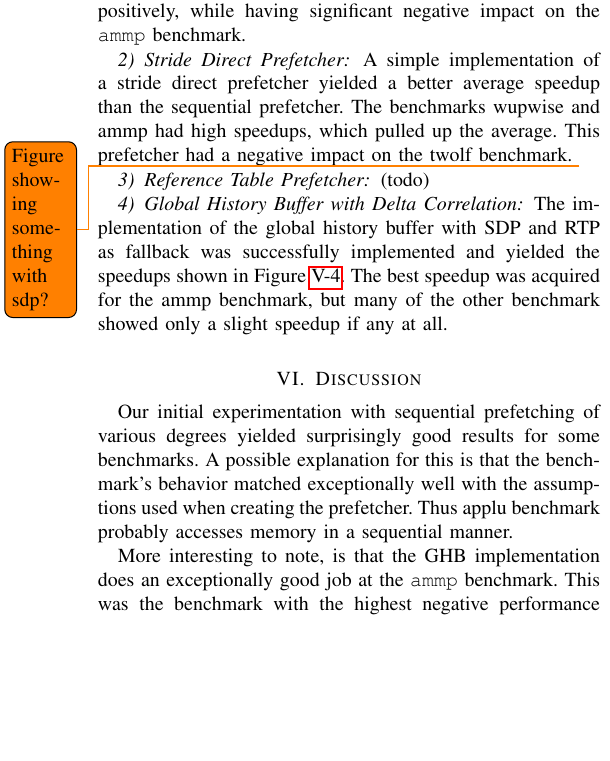
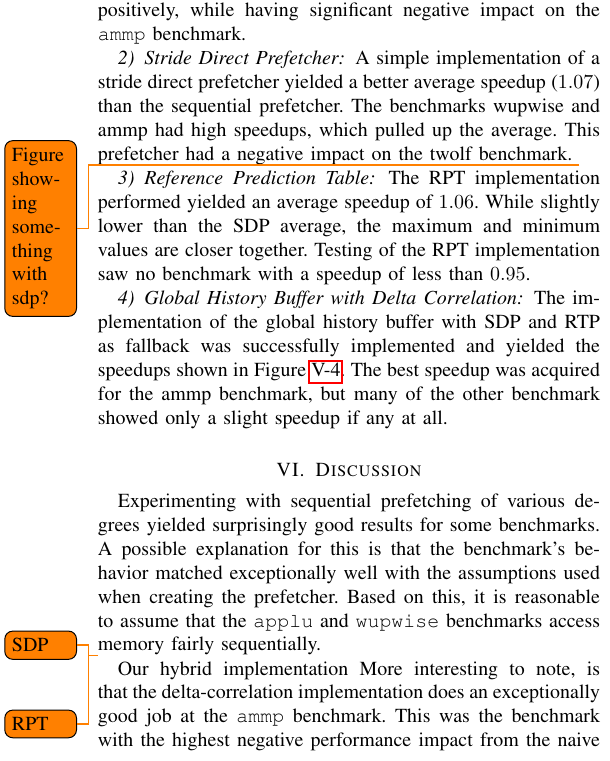
Before and after one commit to dmark2016/report, a LaTeX paper (report.tex, which reads discussion.tex, results.tex): part of one column of page 3 of 5, cut so that both start at the same text, the shorter picture padded with empty space. Compiled offline with pdfLaTeX.

Commit message:
Write more discussion and results

```diff
--- a/discussion.tex
+++ b/discussion.tex
@@ -6,9 +6,13 @@
 % of your scheme and highlights the strong and weak
 % points of your experimental setup.
 
-Our initial experimentation with sequential prefetching of various degrees yielded surprisingly good results for some benchmarks.
+Experimenting with sequential prefetching of various degrees yielded surprisingly good results for some benchmarks.
 A possible explanation for this is that the benchmark's behavior matched exceptionally well with the assumptions used when creating the prefetcher.
-Thus  applu benchmark probably accesses memory in a sequential manner.
+Based on this, it is reasonable to assume that the \texttt{applu} and \texttt{wupwise} benchmarks access memory fairly sequentially.
 
-More interesting to note, is that the GHB implementation does an exceptionally good job at the \texttt{ammp} benchmark.
+\todo{SDP}
+\todo{RPT}
+
+Our hybrid implementation
+More interesting to note, is that the delta-correlation implementation does an exceptionally good job at the \texttt{ammp} benchmark.
 This was the benchmark with the highest negative performance impact from the naive sequential prefetcher, but the memory pattern seems to be very well suited for delta correlation.
--- a/results.tex
+++ b/results.tex
@@ -35,13 +35,15 @@ Sequential prefetching effects the \texttt{applu} and \texttt{wupwise} benchmark
 \end{figure*}
 
 \subsubsection{Stride Direct Prefetcher}
-A simple implementation of a stride direct prefetcher yielded a better average speedup than the sequential prefetcher.
+A simple implementation of a stride direct prefetcher yielded a better average speedup ($1.07$) than the sequential prefetcher.
 The benchmarks wupwise and ammp had high speedups, which pulled up the average.
 This prefetcher had a negative impact on the twolf benchmark.
 \todo{Figure showing something with sdp?}
 
-\subsubsection{Reference Table Prefetcher}
-(todo)
+\subsubsection{Reference Prediction Table}
+The RPT implementation performed yielded an average speedup of $1.06$.
+While slightly lower than the SDP average, the maximum and minimum values are closer together.
+Testing of the RPT implementation saw no benchmark with a speedup of less than $0.95$.
 
 
 \subsubsection{Global History Buffer with Delta Correlation}
```
Also changed, not shown: results.tex (1 more changed lines).
